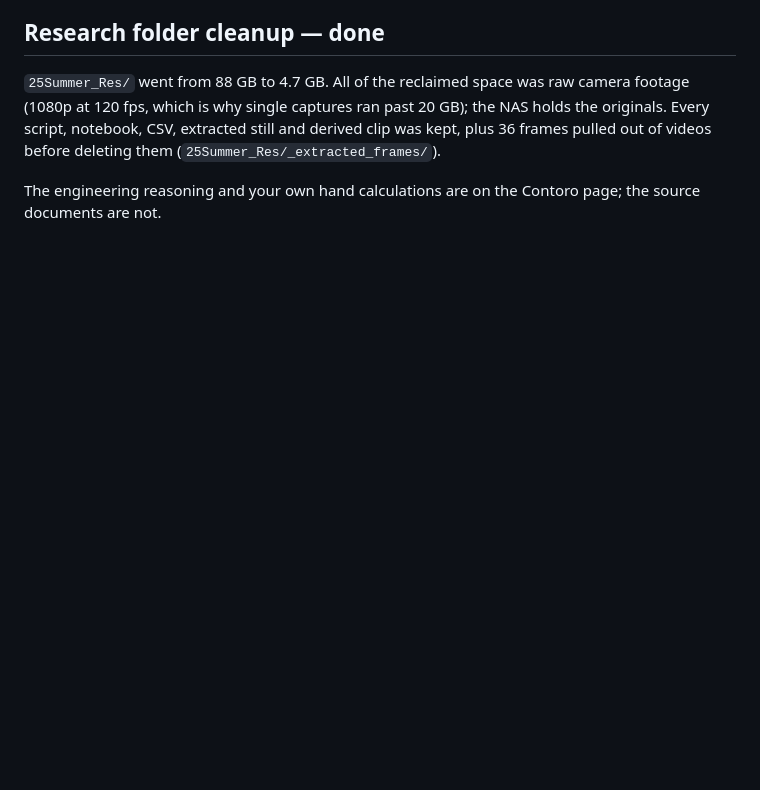
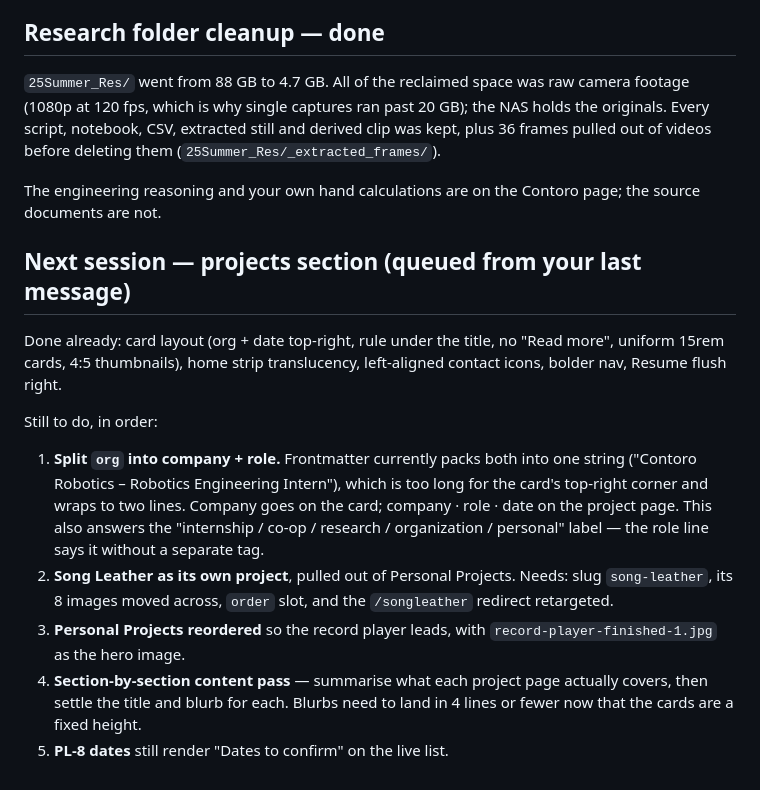
Before and after one commit to Portfolio-Max-Song/Portfolio-Max-Song.github.io, a Markdown page: CONTENT-TODO.md, the part around the change. GitHub-like rendering; blank space fills up the shorter version.

Commit message:
Note the queued projects-section work
Co-Authored-By: Claude Opus 5 (1M context) <noreply@anthropic.com>

```diff
--- a/CONTENT-TODO.md
+++ b/CONTENT-TODO.md
@@ -113,3 +113,27 @@ derived clip was kept, plus 36 frames pulled out of videos before deleting them
 
 The engineering reasoning and your own hand calculations are on the Contoro
 page; the source documents are not.
+
+## Next session — projects section (queued from your last message)
+
+Done already: card layout (org + date top-right, rule under the title, no "Read
+more", uniform 15rem cards, 4:5 thumbnails), home strip translucency, left-aligned
+contact icons, bolder nav, Resume flush right.
+
+Still to do, in order:
+
+1. **Split `org` into company + role.** Frontmatter currently packs both into one
+   string ("Contoro Robotics – Robotics Engineering Intern"), which is too long
+   for the card's top-right corner and wraps to two lines. Company goes on the
+   card; company · role · date on the project page. This also answers the
+   "internship / co-op / research / organization / personal" label — the role
+   line says it without a separate tag.
+2. **Song Leather as its own project**, pulled out of Personal Projects.
+   Needs: slug `song-leather`, its 8 images moved across, `order` slot, and the
+   `/songleather` redirect retargeted.
+3. **Personal Projects reordered** so the record player leads, with
+   `record-player-finished-1.jpg` as the hero image.
+4. **Section-by-section content pass** — summarise what each project page
+   actually covers, then settle the title and blurb for each. Blurbs need to land
+   in 4 lines or fewer now that the cards are a fixed height.
+5. **PL-8 dates** still render "Dates to confirm" on the live list.
```
